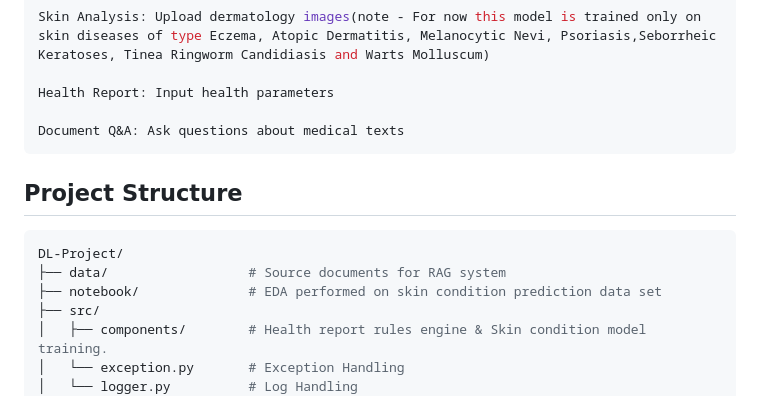
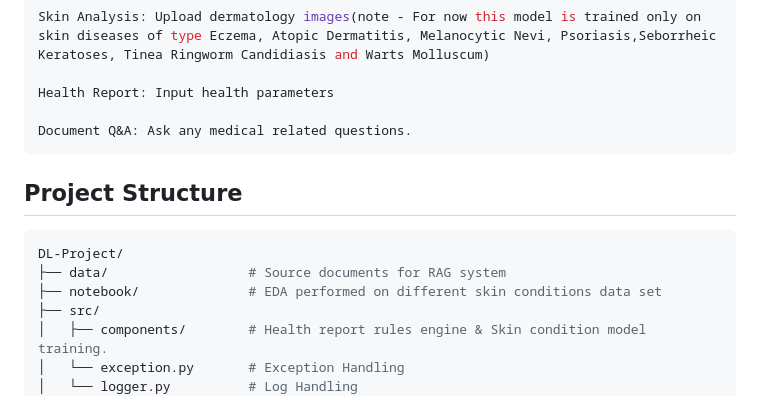
Before and after one commit to Asish2107/DL-Project, a Markdown page: README.md, the part around the change. Rendered like a GitHub page.

````diff
--- a/README.md
+++ b/README.md
@@ -57,14 +57,14 @@ Skin Analysis: Upload dermatology images(note - For now this model is trained on
 
 Health Report: Input health parameters
 
-Document Q&A: Ask questions about medical texts
+Document Q&A: Ask any medical related questions.
 ```
 
 ## Project Structure
 ```bash
 DL-Project/
 ├── data/                  # Source documents for RAG system
-├── notebook/              # EDA performed on skin condition prediction data set
+├── notebook/              # EDA performed on different skin conditions data set
 ├── src/
 │   ├── components/        # Health report rules engine & Skin condition model training.
 │   └── exception.py       # Exception Handling
````
